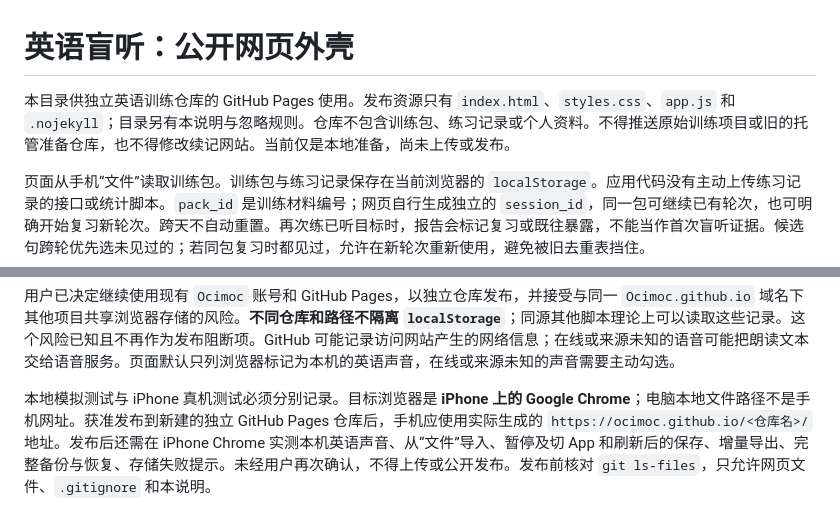
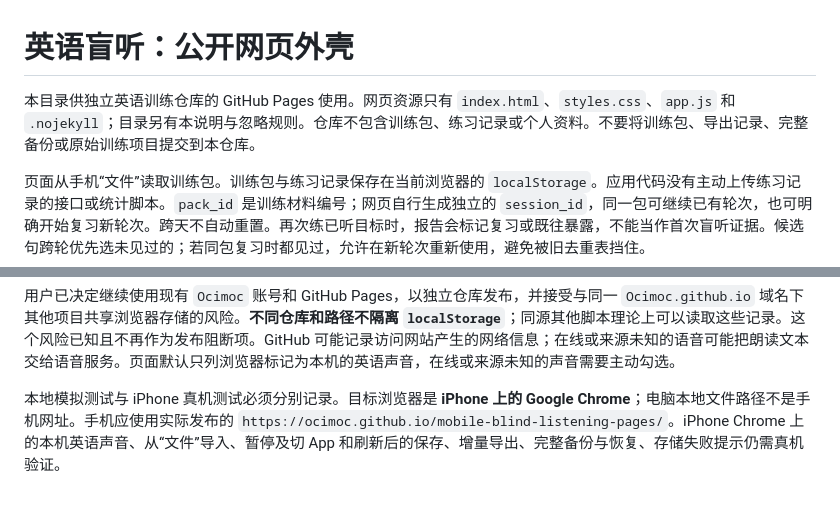
Before and after one commit to Ocimoc/mobile-blind-listening-pages, a Markdown page: README.md, 2 parts joined by grey strips. Rendered like a GitHub page.

Commit message:
Prepare public README for GitHub Pages

```diff
--- a/README.md
+++ b/README.md
@@ -1,6 +1,6 @@
 # 英语盲听：公开网页外壳
 
-本目录供独立英语训练仓库的 GitHub Pages 使用。发布资源只有 `index.html`、`styles.css`、`app.js` 和 `.nojekyll`；目录另有本说明与忽略规则。仓库不包含训练包、练习记录或个人资料。不得推送原始训练项目或旧的托管准备仓库，也不得修改续记网站。当前仅是本地准备，尚未上传或发布。
+本目录供独立英语训练仓库的 GitHub Pages 使用。网页资源只有 `index.html`、`styles.css`、`app.js` 和 `.nojekyll`；目录另有本说明与忽略规则。仓库不包含训练包、练习记录或个人资料。不要将训练包、导出记录、完整备份或原始训练项目提交到本仓库。
 
 页面从手机“文件”读取训练包。训练包与练习记录保存在当前浏览器的 `localStorage`。应用代码没有主动上传练习记录的接口或统计脚本。`pack_id` 是训练材料编号；网页自行生成独立的 `session_id`，同一包可继续已有轮次，也可明确开始复习新轮次。跨天不自动重置。再次练已听目标时，报告会标记复习或既往暴露，不能当作首次盲听证据。候选句跨轮优先选未见过的；若同包复习时都见过，允许在新轮次重新使用，避免被旧去重表挡住。
 
@@ -12,4 +12,4 @@
 
 用户已决定继续使用现有 `Ocimoc` 账号和 GitHub Pages，以独立仓库发布，并接受与同一 `Ocimoc.github.io` 域名下其他项目共享浏览器存储的风险。**不同仓库和路径不隔离 `localStorage`**；同源其他脚本理论上可以读取这些记录。这个风险已知且不再作为发布阻断项。GitHub 可能记录访问网站产生的网络信息；在线或来源未知的语音可能把朗读文本交给语音服务。页面默认只列浏览器标记为本机的英语声音，在线或来源未知的声音需要主动勾选。
 
-本地模拟测试与 iPhone 真机测试必须分别记录。目标浏览器是 **iPhone 上的 Google Chrome**；电脑本地文件路径不是手机网址。获准发布到新建的独立 GitHub Pages 仓库后，手机应使用实际生成的 `https://ocimoc.github.io/<仓库名>/` 地址。发布后还需在 iPhone Chrome 实测本机英语声音、从“文件”导入、暂停及切 App 和刷新后的保存、增量导出、完整备份与恢复、存储失败提示。未经用户再次确认，不得上传或公开发布。发布前核对 `git ls-files`，只允许网页文件、`.gitignore` 和本说明。
+本地模拟测试与 iPhone 真机测试必须分别记录。目标浏览器是 **iPhone 上的 Google Chrome**；电脑本地文件路径不是手机网址。手机应使用实际发布的 `https://ocimoc.github.io/mobile-blind-listening-pages/`。iPhone Chrome 上的本机英语声音、从“文件”导入、暂停及切 App 和刷新后的保存、增量导出、完整备份与恢复、存储失败提示仍需真机验证。
```
